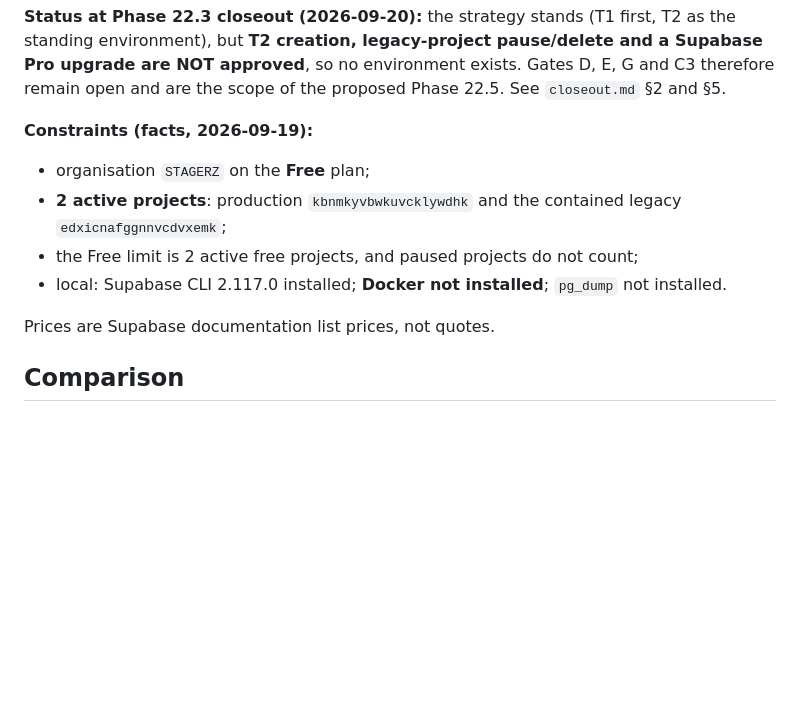
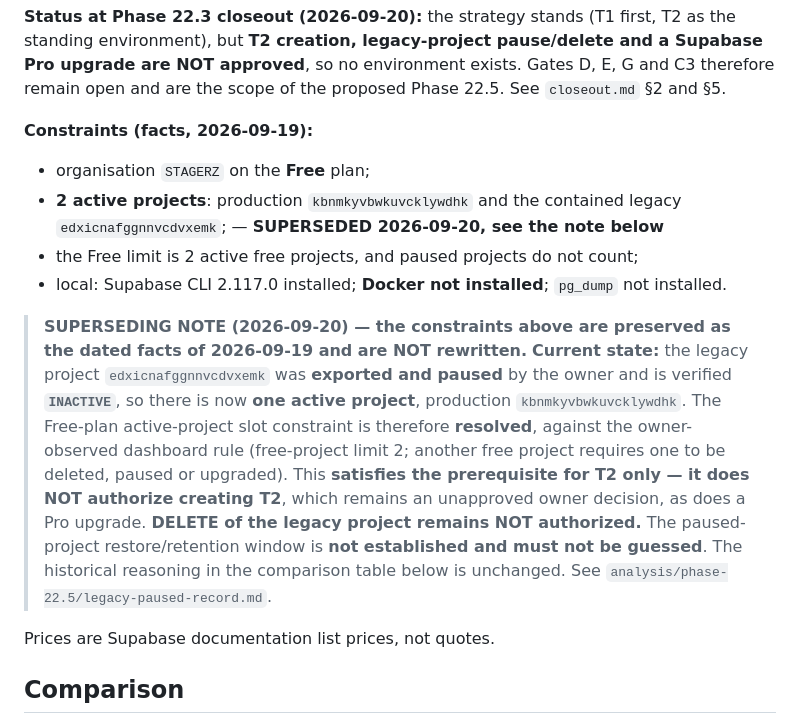
Before and after one commit to nani6hi/stagerz-app, a Markdown page: analysis/phase-22.3/test-environment-options.md, the part around the change. Rendered like a GitHub page; blank space fills up the shorter version.

Commit message:
phase 22.5: record legacy project retirement (export + pause)
Co-Authored-By: Claude Opus 5 <noreply@anthropic.com>

```diff
--- a/analysis/phase-22.3/test-environment-options.md
+++ b/analysis/phase-22.3/test-environment-options.md
@@ -6,9 +6,13 @@
 
 **Constraints (facts, 2026-09-19):**
 - organisation `STAGERZ` on the **Free** plan;
-- **2 active projects**: production `kbnmkyvbwkuvcklywdhk` and the contained legacy `edxicnafggnnvcdvxemk`;
+- **2 active projects**: production `kbnmkyvbwkuvcklywdhk` and the contained legacy `edxicnafggnnvcdvxemk`; — **SUPERSEDED 2026-09-20, see the note below**
 - the Free limit is 2 active free projects, and paused projects do not count;
 - local: Supabase CLI 2.117.0 installed; **Docker not installed**; `pg_dump` not installed.
+
+> **SUPERSEDING NOTE (2026-09-20) — the constraints above are preserved as the dated facts of 2026-09-19 and are NOT rewritten.**
+> **Current state:** the legacy project `edxicnafggnnvcdvxemk` was **exported and paused** by the owner and is verified **`INACTIVE`**, so there is now **one active project**, production `kbnmkyvbwkuvcklywdhk`. The Free-plan active-project slot constraint is therefore **resolved**, against the owner-observed dashboard rule (free-project limit 2; another free project requires one to be deleted, paused or upgraded).
+> This **satisfies the prerequisite for T2 only — it does NOT authorize creating T2**, which remains an unapproved owner decision, as does a Pro upgrade. **DELETE of the legacy project remains NOT authorized.** The paused-project restore/retention window is **not established and must not be guessed**. The historical reasoning in the comparison table below is unchanged. See `analysis/phase-22.5/legacy-paused-record.md`.
 
 Prices are Supabase documentation list prices, not quotes.
 
```
Also changed, not shown: .apos/PROJECT_CONTEXT.md (+3 -3 lines), analysis/phase-22.5/legacy-paused-record.md (added, +110 -0 lines).
